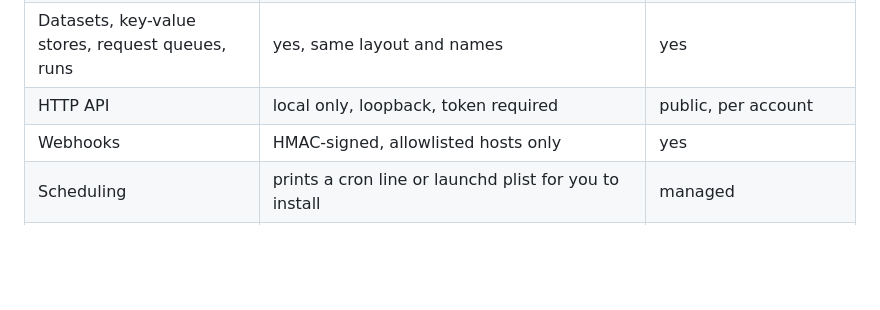
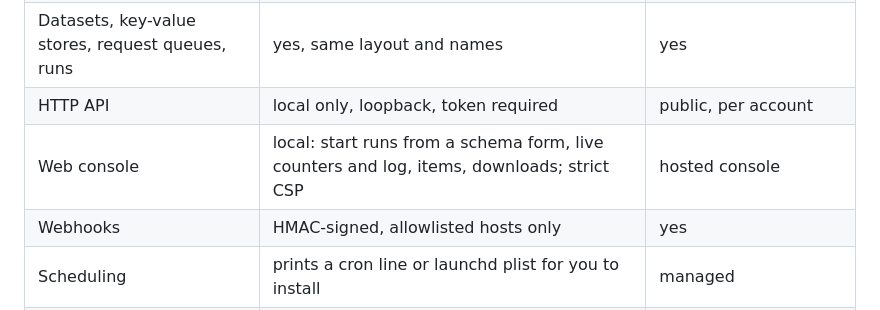
Before and after one commit to WWIntegrations/lustro, a Markdown page: docs/comparison.md, the part around the change. Rendered like a GitHub page; blank space fills up the shorter version.

```diff
--- a/docs/comparison.md
+++ b/docs/comparison.md
@@ -12,6 +12,7 @@ right-hand column lists only what such platforms publicly offer as their core se
 | Export formats | JSON, JSONL, CSV, XLSX, XML, HTML, with field selection; formulas neutralised in CSV and never evaluated in XLSX | JSON, JSONL, CSV, XLSX, XML, RSS, HTML |
 | Datasets, key-value stores, request queues, runs | yes, same layout and names | yes |
 | HTTP API | local only, loopback, token required | public, per account |
+| Web console | local: start runs from a schema form, live counters and log, items, downloads; strict CSP | hosted console |
 | Webhooks | HMAC-signed, allowlisted hosts only | yes |
 | Scheduling | prints a cron line or launchd plist for you to install | managed |
 | Your own scrapers | one Python file (`ww-scraper init`) | SDK plus deployment |
```
Also changed, not shown: CHANGELOG.md (+17 -0 lines), README.md (+25 -0 lines), docs/console-run-dark.png (added), docs/console-run-light.png (added), 8 other files.
